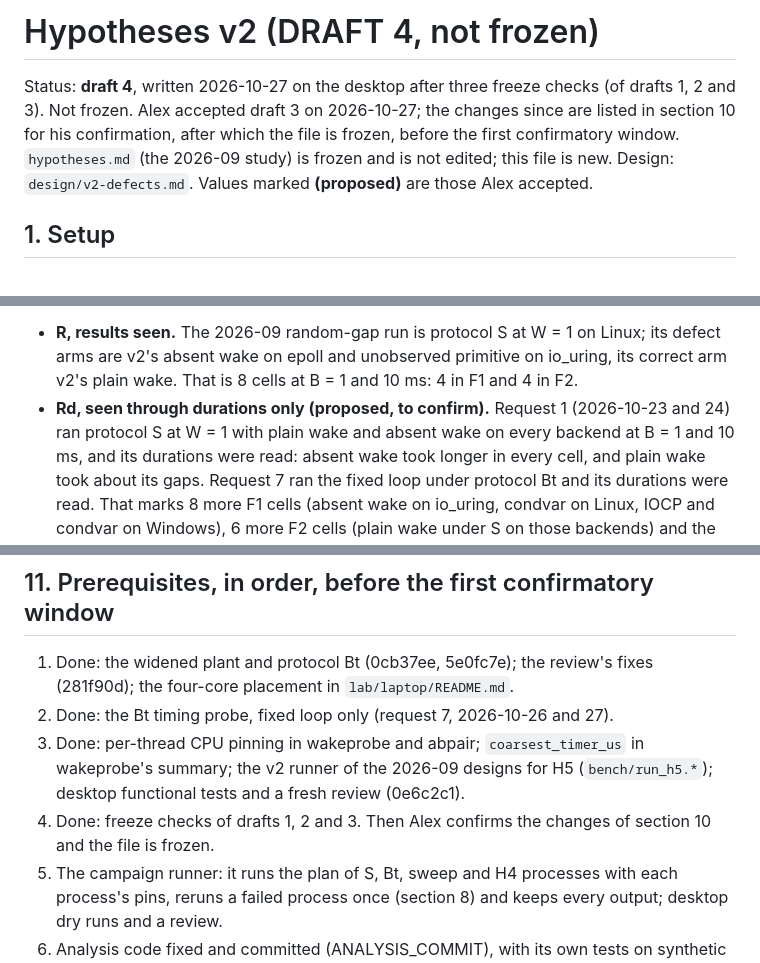
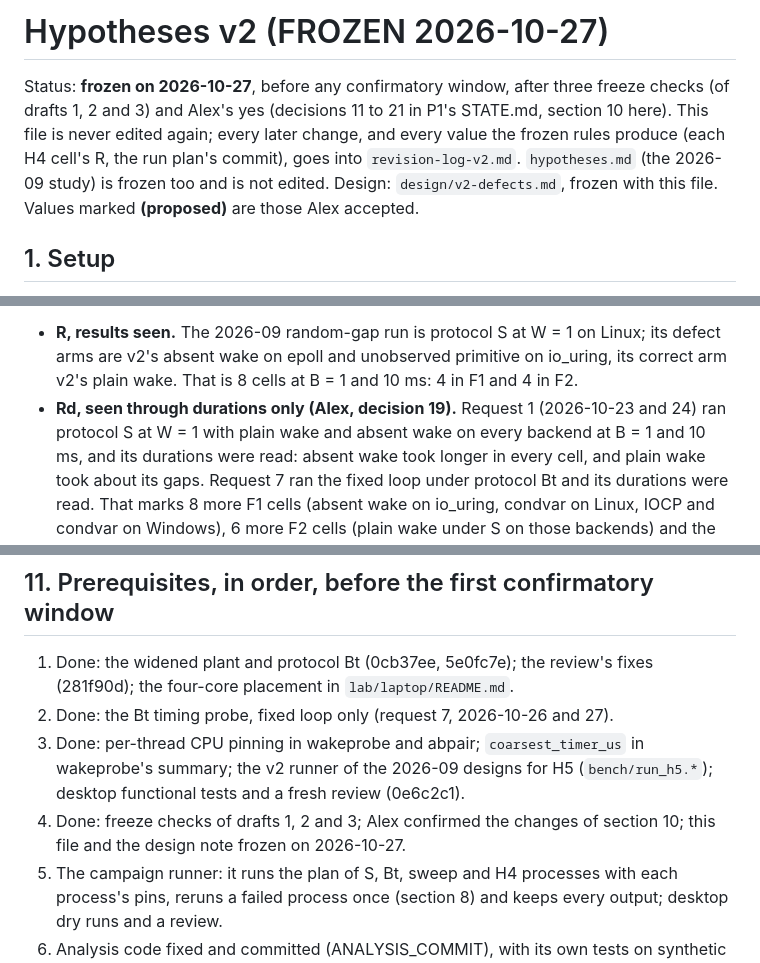
Before and after one commit to Alex-Tsvetanov/paper-wake-defect, a Markdown page: hypotheses-v2.md, 3 parts joined by grey strips. Drawn GitHub-style.

```diff
--- a/hypotheses-v2.md
+++ b/hypotheses-v2.md
@@ -1,10 +1,11 @@
-# Hypotheses v2 (DRAFT 4, not frozen)
+# Hypotheses v2 (FROZEN 2026-10-27)
 
-Status: **draft 4**, written 2026-10-27 on the desktop after three freeze checks (of drafts 1, 2
-and 3). Not frozen. Alex accepted draft 3 on 2026-10-27; the changes since are listed in section
-10 for his confirmation, after which the file is frozen, before the first confirmatory window.
-`hypotheses.md` (the 2026-09 study) is frozen and is not edited; this file is new. Design:
-`design/v2-defects.md`. Values marked **(proposed)** are those Alex accepted.
+Status: **frozen on 2026-10-27**, before any confirmatory window, after three freeze checks
+(of drafts 1, 2 and 3) and Alex's yes (decisions 11 to 21 in P1's STATE.md, section 10 here).
+This file is never edited again; every later change, and every value the frozen rules produce
+(each H4 cell's R, the run plan's commit), goes into `revision-log-v2.md`. `hypotheses.md` (the
+2026-09 study) is frozen too and is not edited. Design: `design/v2-defects.md`, frozen with this
+file. Values marked **(proposed)** are those Alex accepted.
 
 ## 1. Setup
 
@@ -57,7 +58,7 @@ expectation, on new code (the handshake) and new gap seeds (section 8):
 - **R, results seen.** The 2026-09 random-gap run is protocol S at W = 1 on Linux; its defect
   arms are v2's absent wake on epoll and unobserved primitive on io_uring, its correct arm v2's
   plain wake. That is 8 cells at B = 1 and 10 ms: 4 in F1 and 4 in F2.
-- **Rd, seen through durations only (proposed, to confirm).** Request 1 (2026-10-23 and 24) ran
+- **Rd, seen through durations only (Alex, decision 19).** Request 1 (2026-10-23 and 24) ran
   protocol S at W = 1 with plain wake and absent wake on every backend at B = 1 and 10 ms, and
   its durations were read: absent wake took longer in every cell, and plain wake took about its
   gaps. Request 7 ran the fixed loop under protocol Bt and its durations were read. That marks 8
@@ -372,8 +373,8 @@ Departures from Alex's recorded decisions and from the plan, accepted on 2026-10
 3. Done: per-thread CPU pinning in wakeprobe and abpair; `coarsest_timer_us` in wakeprobe's
    summary; the v2 runner of the 2026-09 designs for H5 (`bench/run_h5.*`); desktop functional
    tests and a fresh review (0e6c2c1).
-4. Done: freeze checks of drafts 1, 2 and 3. Then Alex confirms the changes of section 10 and
-   the file is frozen.
+4. Done: freeze checks of drafts 1, 2 and 3; Alex confirmed the changes of section 10; this
+   file and the design note frozen on 2026-10-27.
 5. The campaign runner: it runs the plan of S, Bt, sweep and H4 processes with each process's
    pins, reruns a failed process once (section 8) and keeps every output; desktop dry runs and
    a review.
```
Also changed, not shown: other parts of hypotheses-v2.md (+3 -3 lines), design/v2-defects.md (+9 -4 lines), revision-log-v2.md (added, +23 -0 lines).
